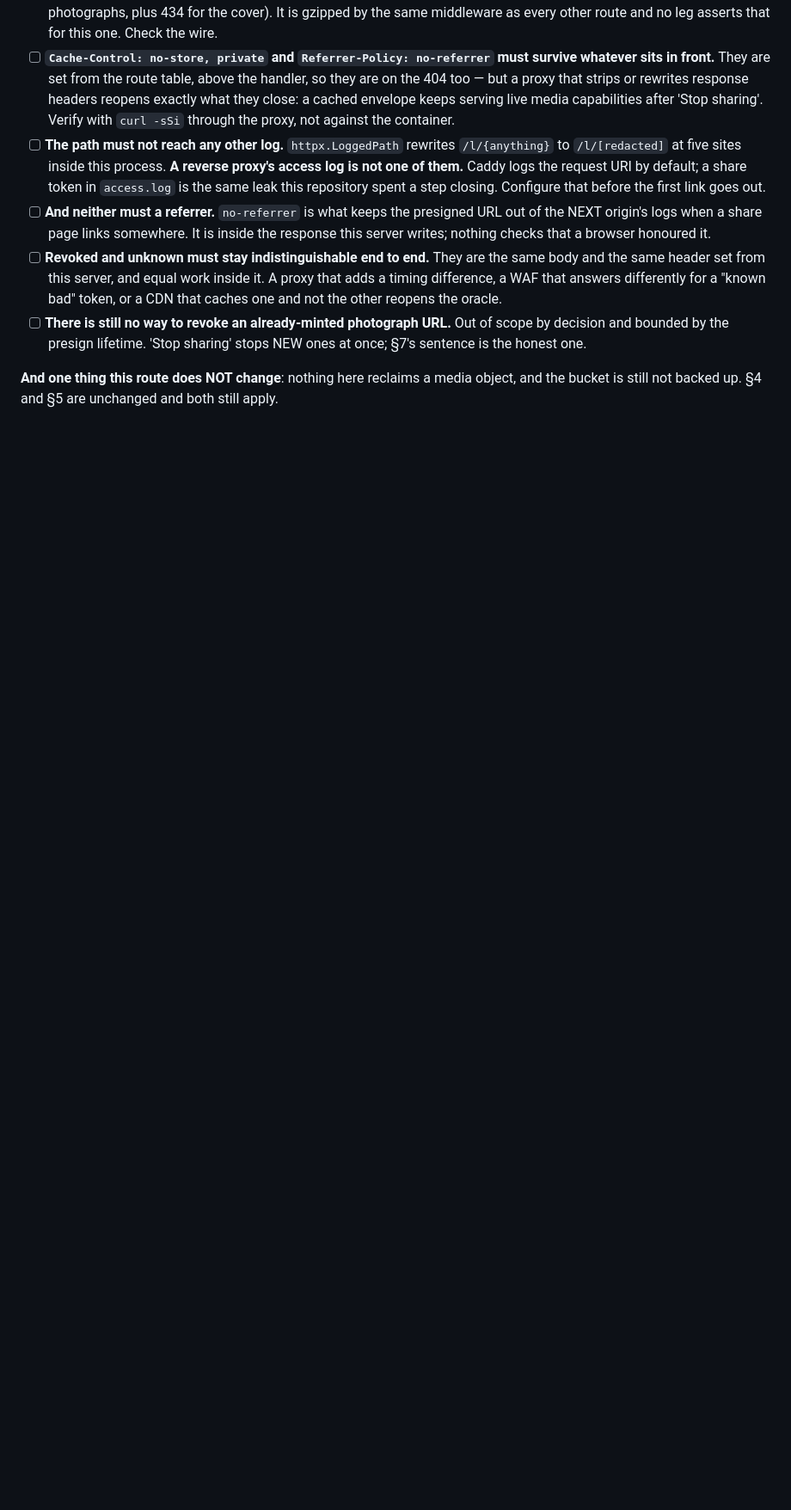
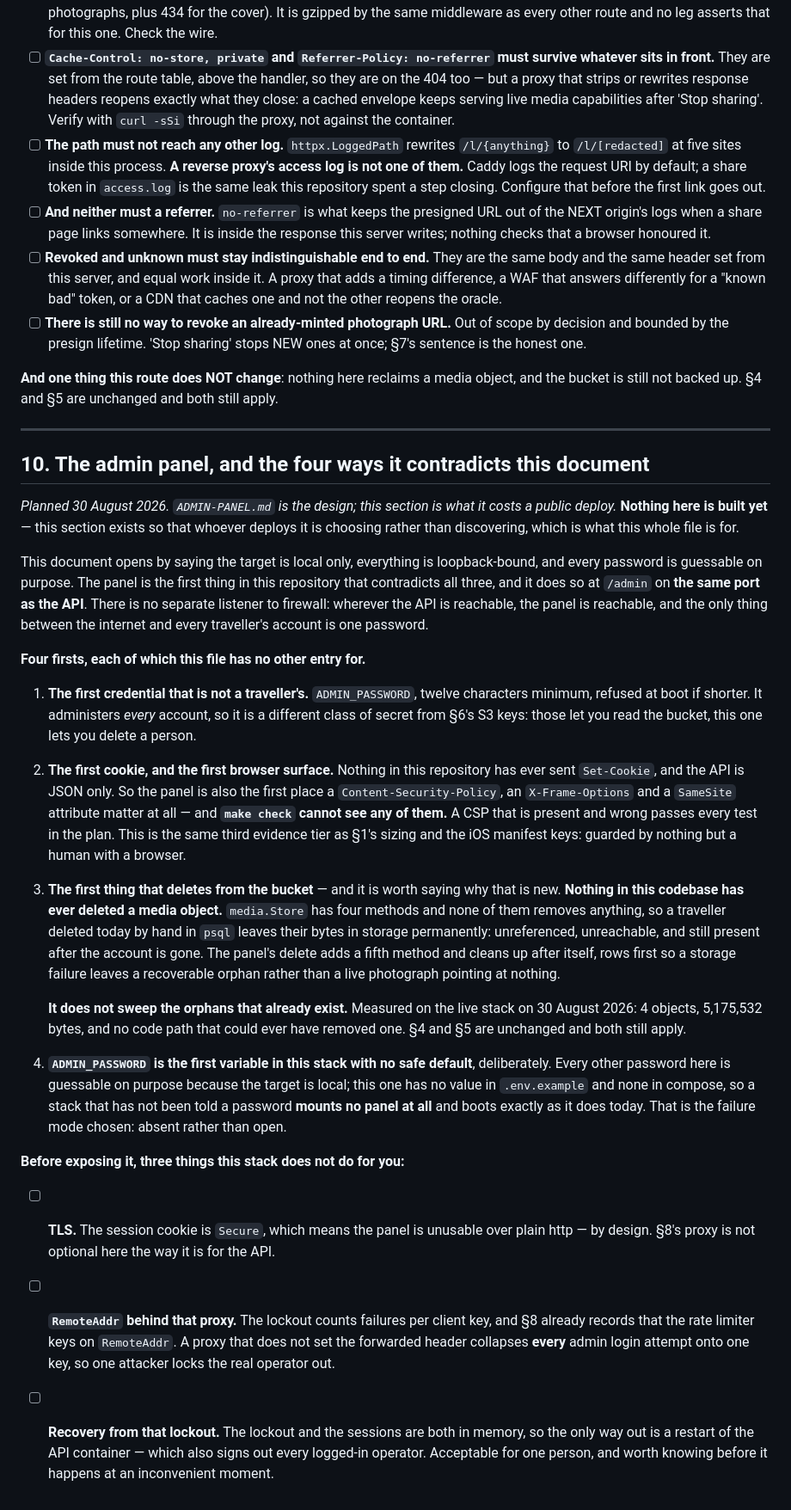
Before and after one commit to mpjmarshall/travel_log_backend, a Markdown page: docs/BEFORE-A-PUBLIC-DEPLOY.md, the part around the change. Shown at 86% size. GitHub-like rendering; blank space fills up the shorter version.

```diff
--- a/docs/BEFORE-A-PUBLIC-DEPLOY.md
+++ b/docs/BEFORE-A-PUBLIC-DEPLOY.md
@@ -282,3 +282,68 @@ performs — nothing below is guarded by a leg.
 **And one thing this route does NOT change**: nothing here reclaims a media
 object, and the bucket is still not backed up. §4 and §5 are unchanged and both
 still apply.
+
+---
+
+## 10. The admin panel, and the four ways it contradicts this document
+
+*Planned 30 August 2026. `ADMIN-PANEL.md` is the design; this section is what
+it costs a public deploy.* **Nothing here is built yet** — this section exists
+so that whoever deploys it is choosing rather than discovering, which is what
+this whole file is for.
+
+This document opens by saying the target is local only, everything is
+loopback-bound, and every password is guessable on purpose. The panel is the
+first thing in this repository that contradicts all three, and it does so at
+`/admin` on **the same port as the API**. There is no separate listener to
+firewall: wherever the API is reachable, the panel is reachable, and the only
+thing between the internet and every traveller's account is one password.
+
+**Four firsts, each of which this file has no other entry for.**
+
+1. **The first credential that is not a traveller's.** `ADMIN_PASSWORD`, twelve
+   characters minimum, refused at boot if shorter. It administers *every*
+   account, so it is a different class of secret from §6's S3 keys: those let
+   you read the bucket, this one lets you delete a person.
+
+2. **The first cookie, and the first browser surface.** Nothing in this
+   repository has ever sent `Set-Cookie`, and the API is JSON only. So the
+   panel is also the first place a `Content-Security-Policy`, an
+   `X-Frame-Options` and a `SameSite` attribute matter at all — and **`make
+   check` cannot see any of them.** A CSP that is present and wrong passes every
+   test in the plan. This is the same third evidence tier as §1's sizing and
+   the iOS manifest keys: guarded by nothing but a human with a browser.
+
+3. **The first thing that deletes from the bucket** — and it is worth saying
+   why that is new. **Nothing in this codebase has ever deleted a media
+   object.** `media.Store` has four methods and none of them removes anything,
+   so a traveller deleted today by hand in `psql` leaves their bytes in storage
+   permanently: unreferenced, unreachable, and still present after the account
+   is gone. The panel's delete adds a fifth method and cleans up after itself,
+   rows first so a storage failure leaves a recoverable orphan rather than a
+   live photograph pointing at nothing.
+
+   **It does not sweep the orphans that already exist.** Measured on the live
+   stack on 30 August 2026: 4 objects, 5,175,532 bytes, and no code path that
+   could ever have removed one. §4 and §5 are unchanged and both still apply.
+
+4. **`ADMIN_PASSWORD` is the first variable in this stack with no safe
+   default**, deliberately. Every other password here is guessable on purpose
+   because the target is local; this one has no value in `.env.example` and
+   none in compose, so a stack that has not been told a password **mounts no
+   panel at all** and boots exactly as it does today. That is the failure mode
+   chosen: absent rather than open.
+
+**Before exposing it, three things this stack does not do for you:**
+
+- [ ] **TLS.** The session cookie is `Secure`, which means the panel is unusable
+      over plain http — by design. §8's proxy is not optional here the way it is
+      for the API.
+- [ ] **`RemoteAddr` behind that proxy.** The lockout counts failures per client
+      key, and §8 already records that the rate limiter keys on `RemoteAddr`. A
+      proxy that does not set the forwarded header collapses **every** admin
+      login attempt onto one key, so one attacker locks the real operator out.
+- [ ] **Recovery from that lockout.** The lockout and the sessions are both in
+      memory, so the only way out is a restart of the API container — which
+      also signs out every logged-in operator. Acceptable for one person, and
+      worth knowing before it happens at an inconvenient moment.
```
Also changed, not shown: docs/ADMIN-PANEL.md (added, +548 -0 lines).
